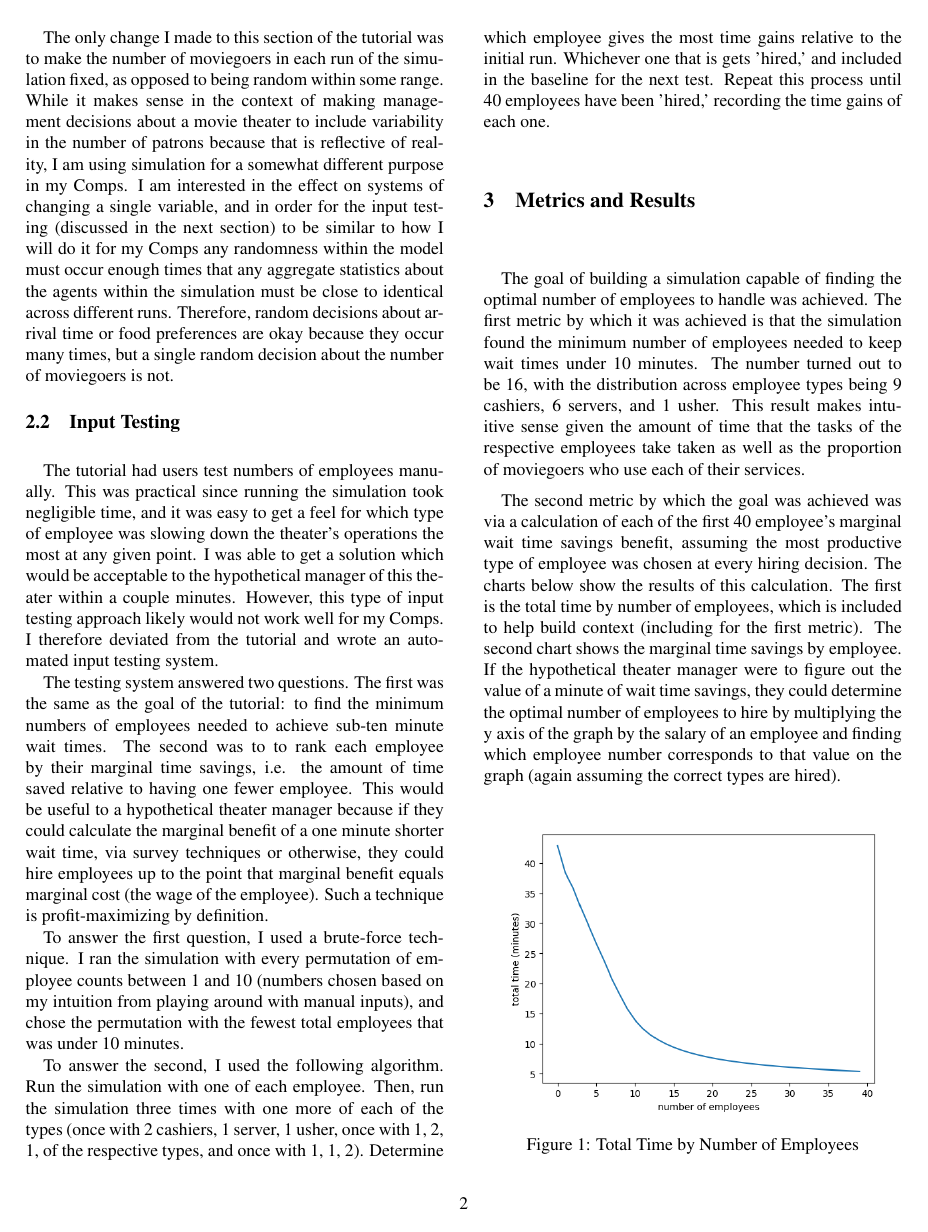
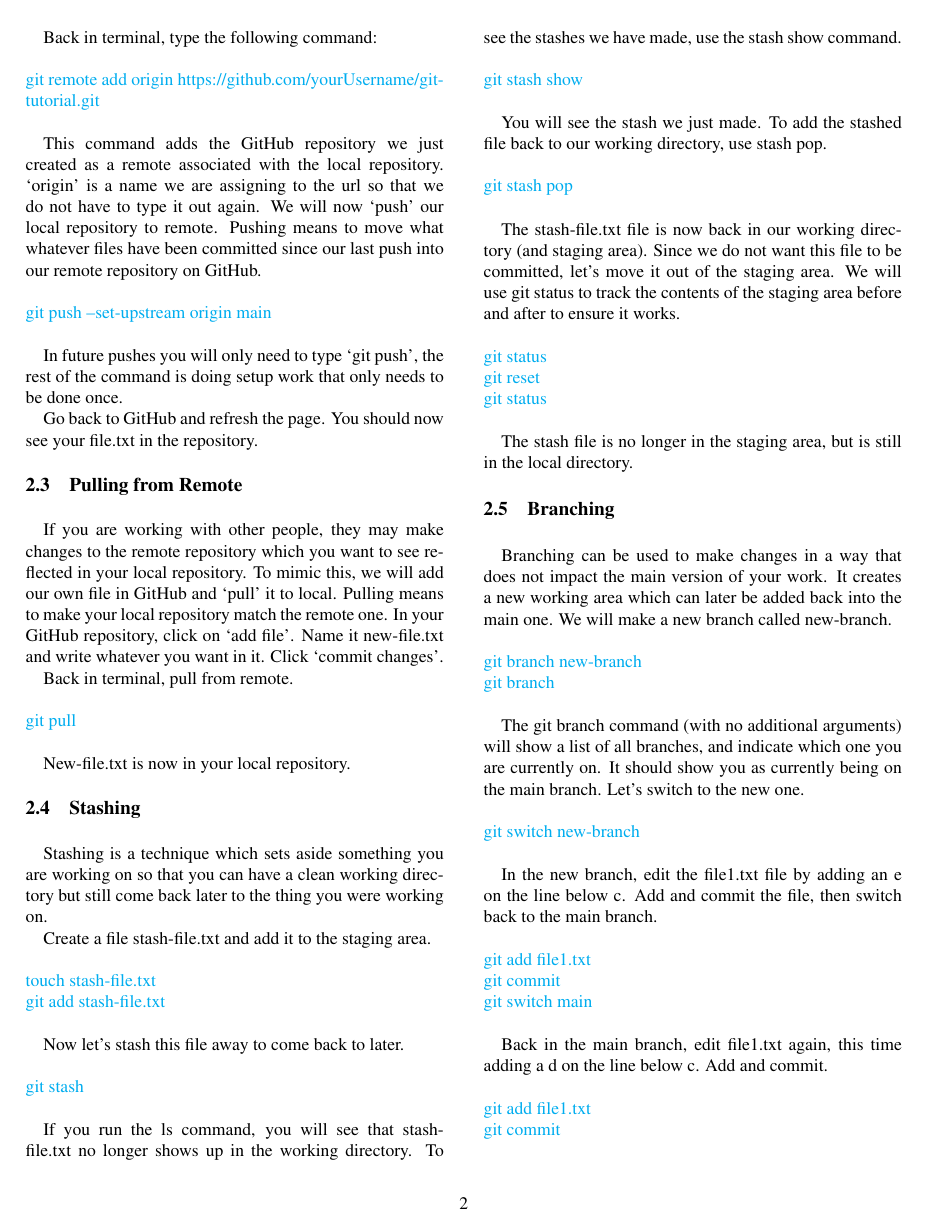
Before and after one commit to owilkins2/Tutorial-Report, a LaTeX document (document.tex): page 2 of 3. Compiled offline with pdfLaTeX.

Commit message:
Update document.tex

```diff
--- a/document.tex
+++ b/document.tex
@@ -2,15 +2,15 @@
 
 % use the oxycomps style file
 \usepackage{oxycomps}
-\usepackage{float}
+\usepackage{xcolor}
 
 \pdfinfo{
-    /Title (Tutorial Report)
+    /Title (An Introductory Tutorial to Git)
     /Author (Oliver Wilkins)
 }
 
 % set the title and author information
-\title{Tutorial Report}
+\title{An Introductory Tutorial to Git}
 \author{Oliver Wilkins}
 \affiliation{Occidental College}
 \email{wilkins@oxy.edu}
@@ -40,0 +54 @@ Setting up the simulation framework began by defining the processes which make u
+git add file1.txt\\
@@ -43,25 +61,24 @@ Once the theater processes and moviegoer behavior were set up, the simulation co
 
-The only change I made to this section of the tutorial was to make the number of moviegoers in each run of the simulation fixed, as opposed to being random within some range. While it makes sense in the context of making management decisions about a movie theater to include variability in the number of patrons because that is reflective of reality, I am using simulation for a somewhat different purpose in my Comps. I am interested in the effect on systems of changing a single variable, and in order for the input testing (discussed in the next section) to be similar to how I will do it for my Comps any randomness within the model must occur enough times that any aggregate statistics about the agents within the simulation must be close to identical across different runs. Therefore, random decisions about arrival time or food preferences are okay because they occur many times, but a single random decision about the number of moviegoers is not.
+You will be prompted to add a comment to your commit. Write something about what you are changing, like “added file1, with a,b,c.”
 
-\subsection{Input Testing}
+\subsection{Connecting and pushing to Remote}
 
-The tutorial had users test numbers of employees manually. This was practical since running the simulation took negligible time, and it was easy to get a feel for which type of employee was slowing down the theater's operations the most at any given point. I was able to get a solution which would be acceptable to the hypothetical manager of this theater within a couple minutes. However, this type of input testing approach likely would not work well for my Comps. I therefore deviated from the tutorial and wrote an automated input testing system.
+Now that we have a local repository with a commit, it is time to connect to remote. This assigns a remote repository to our local one to which we can add our files. In GitHub, create an empty repository named git-tutorial.
 
-The testing system answered two questions. The first was the same as the goal of the tutorial: to find the minimum numbers of employees needed to achieve sub-ten minute wait times. The second was to to rank each employee by their marginal time savings, i.e. the amount of time saved relative to having one fewer employee. This would be useful to a hypothetical theater manager because if they could calculate the marginal benefit of a one minute shorter wait time, via survey techniques or otherwise, they could hire employees up to the point that marginal benefit equals marginal cost (the wage of the employee). Such a technique is profit-maximizing by definition.
+Back in terminal, type the following command:\\\\
+\textcolor{cyan}{
+git remote add origin https://github.com/yourUsername/git-tutorial.git\\
+}
 
-To answer the first question, I used a brute-force technique. I ran the simulation with every permutation of employee counts between 1 and 10 (numbers chosen based on my intuition from playing around with manual inputs), and chose the permutation with the fewest total employees that was under 10 minutes.
+This command adds the GitHub repository we just created as a remote associated with the local repository. ‘origin’ is a name we are assigning to the url so that we do not have to type it out again. We will now ‘push’ our local repository to remote. Pushing means to move what whatever files have been committed since our last push into our remote repository on GitHub. \\\\
+\textcolor{cyan}{
+git push --set-upstream origin main\\
+}
 
-To answer the second, I used the following algorithm. Run the simulation with one of each employee. Then, run the simulation three times with one more of each of the types (once with 2 cashiers, 1 server, 1 usher, once with 1, 2, 1, of the respective types, and once with 1, 1, 2). Determine which employee gives the most time gains relative to the initial run. Whichever one that is gets 'hired,' and included in the baseline for the next test. Repeat this process until 40 employees have been 'hired,' recording the time gains of each one.
+In future pushes you will only need to type ‘git push’, the rest of the command is doing setup work that only needs to be done once.
 
-\section{Metrics and Results}
+Go back to GitHub and refresh the page. You should now see your file.txt in the repository.
 
-The goal of building a simulation capable of finding the optimal number of employees to handle was achieved. The first metric by which it was achieved is that the simulation found the minimum number of employees needed to keep wait times under 10 minutes. The number turned out to be 16, with the distribution across employee types being 9 cashiers, 6 servers, and 1 usher. This result makes intuitive sense given the amount of time that the tasks of the respective employees take taken as well as the proportion of moviegoers who use each of their services.
 
-The second metric by which the goal was achieved was via a calculation of each of the first 40 employee's marginal wait time savings benefit, assuming the most productive type of employee was chosen at every hiring decision. The charts below show the results of this calculation. The first is the total time by number of employees, which is included to help build context (including for the first metric). The second chart shows the marginal time savings by employee. If the hypothetical theater manager were to figure out the value of a minute of wait time savings, they could determine the optimal number of employees to hire by multiplying the y axis of the graph by the salary of an employee and finding which employee number corresponds to that value on the graph (again assuming the correct types are hired).
-\begin{figure}[H]
-    \centering
-    \includegraphics[width=0.9\linewidth]{totals.png}
-    \caption{Total Time by Number of Employees}
-    \label{fig:enter-label}
-\end{figure}
+\subsection{Pulling from Remote}
 
@@ -72,7 +85,9 @@ The second metric by which the goal was achieved was via a calculation of each o
-    \label{fig:enter-label}
-\end{figure}
+If you are working with other people, they may make changes to the remote repository which you want to see reflected in your local repository. To mimic this, we will add our own file in GitHub and ‘pull’ it to local. Pulling means to make your local repository match the remote one. In your GitHub repository, click on ‘add file’. Name it new-file.txt and write whatever you want in it. Click ‘commit changes’.
 
-The degree to which the results of this simulation can be used to guide practical decisions speaks to the power of simulation as a tool, assuming the assumptions it makes are accurate.
+Back in terminal, pull from remote.\\\\
+\textcolor{cyan}{
+git pull\\
+}
 
-\section{Reflection}
+New-file.txt is now in your local repository.
 
@@ -80,2 +94,60 @@ Completing this tutorial has given me confidence that my knowledge of specific s
 
-I still have concerns related to the algorithmic decisions I will have to make. In particular, the systems I am modeling are large and complex, and will need to be simplified significantly. Doing so in such a way that my results are not biased will require careful thinking and research. Another concern I have relates to creating a metric to measure how good each of my estimations of the loss aversion coefficient are. There are many empirical values that I will have to choose from and aggregate together. Doing so will require subjective judgements, and again I will have to be cautious so as not to bias my estimate.
+\subsection{Stashing}
+
+Stashing is a technique which sets aside something you are working on so that you can have a clean working directory but still come back later to the thing you were working on.
+
+Create a file stash-file.txt and add it to the staging area.\\\\
+\textcolor{cyan}{
+touch stash-file.txt\\
+git add stash-file.txt\\
+}
+
+Now let’s stash this file away to come back to later. \\\\
+\textcolor{cyan}{
+git stash \\
+}
+
+If you run the ls command, you will see that stash-file.txt no longer shows up in the working directory. To see the stashes we have made, use the stash show command. \\\\
+\textcolor{cyan}{
+git stash show\\
+}
+
+You will see the stash we just made. To add the stashed file back to our working directory, use stash pop.\\\\
+\textcolor{cyan}{
+git stash pop\\
+}
+
+The stash-file.txt file is now back in our working directory (and staging area). Since we do not want this file to be committed, let’s move it out of the staging area. We will use git status to track the contents of the staging area before and after to ensure it works.\\\\
+\textcolor{cyan}{
+git status\\
+git reset\\
+git status\\
+}
+
+The stash file is no longer in the staging area, but is still in the local directory.
+
+
+\subsection{Branching}
+
+Branching can be used to make changes in a way that does not impact the main version of your work. It creates a new working area which can later be added back into the main one. We will make a new branch called new-branch.\\\\
+\textcolor{cyan}{
+git branch new-branch\\
+git branch\\
+}
+
+The git branch command (with no additional arguments) will show a list of all branches, and indicate which one you are currently on. It should show you as currently being on the main branch. Let’s switch to the new one. \\\\
+\textcolor{cyan}{
+git switch new-branch\\
+}
+
+In the new branch, edit the file1.txt file by adding an e on the line below c. Add and commit the file, then switch back to the main branch.\\\\
+\textcolor{cyan}{
+git add file1.txt\\
+git commit\\
+git switch main\\
+}
+
+Back in the main branch, edit file1.txt again, this time adding a d on the line below c. Add and commit.\\\\
+\textcolor{cyan}{
+git add file1.txt\\
+git commit\\
@@ -81,0 +168 @@ I still have concerns related to the algorithmic decisions I will have to make.
+git add file1.txt\\
```
Also changed, not shown: document.tex (61 more changed lines).
